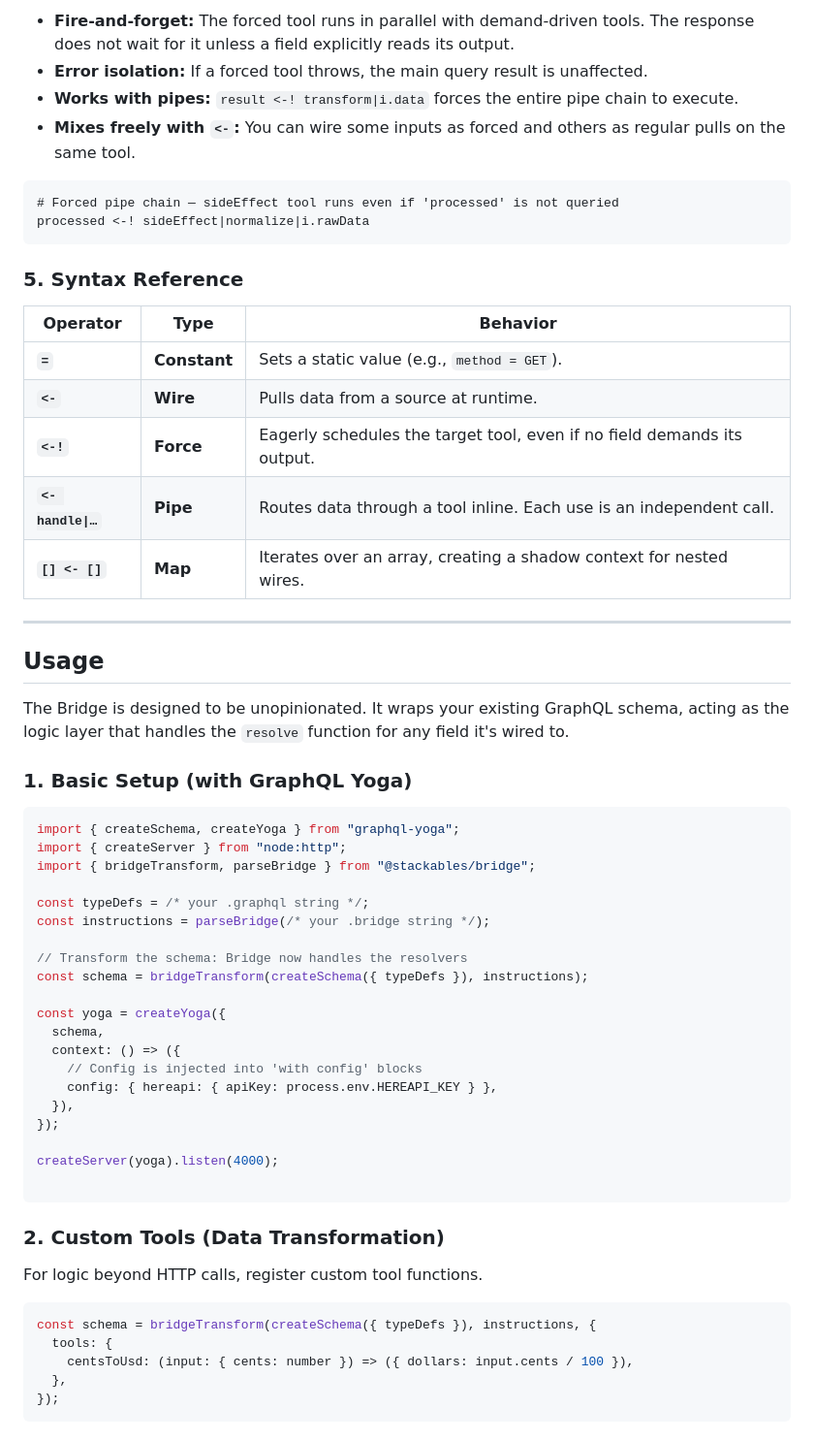
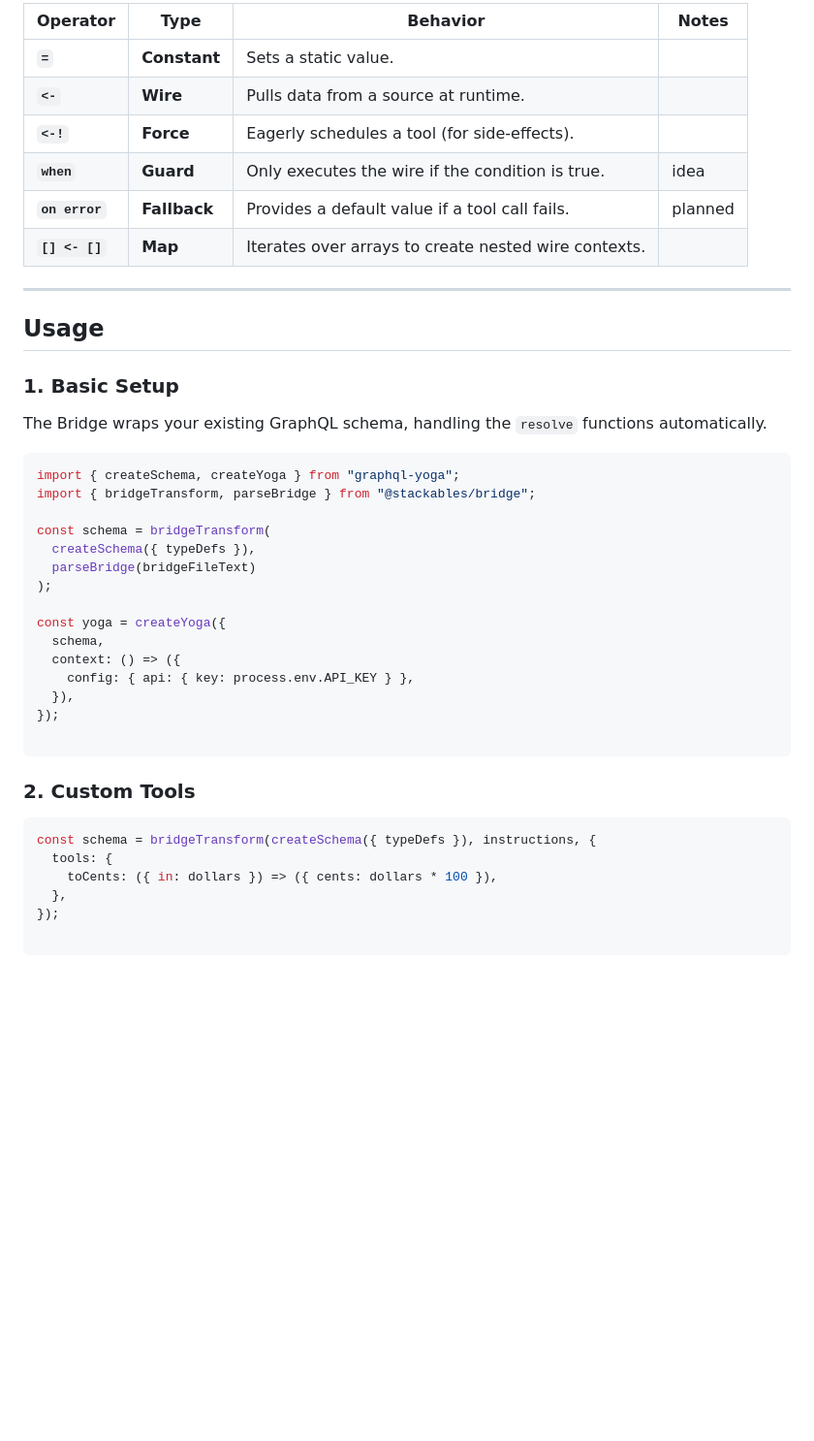
Before and after one commit to stackables/bridge, a Markdown page: README.md, the part around one of its changes. Shown at 97% size. Drawn GitHub-style; blank space fills up the shorter version.

````diff
--- a/README.md
+++ b/README.md
@@ -148,62 +123,45 @@ Key behaviors:
-- **Fire-and-forget:** The forced tool runs in parallel with demand-driven tools. The response does not wait for it unless a field explicitly reads its output.
-- **Error isolation:** If a forced tool throws, the main query result is unaffected.
-- **Works with pipes:** `result <-! transform|i.data` forces the entire pipe chain to execute.
-- **Mixes freely with `<-`:** You can wire some inputs as forced and others as regular pulls on the same tool.
-
-```hcl
-# Forced pipe chain — sideEffect tool runs even if 'processed' is not queried
-processed <-! sideEffect|normalize|i.rawData
-```
-
-### 5. Syntax Reference
-
-| Operator            | Type         | Behavior                                                                  |
-| ------------------- | ------------ | ------------------------------------------------------------------------- |
-| **`=`**             | **Constant** | Sets a static value (e.g., `method = GET`).                               |
-| **`<-`**            | **Wire**     | Pulls data from a source at runtime.                                      |
-| **`<-!`**           | **Force**    | Eagerly schedules the target tool, even if no field demands its output.   |
-| **`<- handle\|…`** | **Pipe**     | Routes data through a tool inline. Each use is an independent call.       |
-| **`[] <- []`**      | **Map**      | Iterates over an array, creating a shadow context for nested wires.       |
+| Operator | Type | Behavior | Notes |
+| --- | --- | --- | --- |
+| **`=`** | **Constant** | Sets a static value. | |
+| **`<-`** | **Wire** | Pulls data from a source at runtime. | |
+| **`<-!`** | **Force** | Eagerly schedules a tool (for side-effects). | |
+| **`when`** | **Guard** | Only executes the wire if the condition is true. | idea |
+| **`on error`** | **Fallback** | Provides a default value if a tool call fails. | planned |
+| **`[] <- []`** | **Map** | Iterates over arrays to create nested wire contexts. | |
 
 ---
 
 ## Usage
 
-The Bridge is designed to be unopinionated. It wraps your existing GraphQL schema, acting as the logic layer that handles the `resolve` function for any field it's wired to.
+### 1. Basic Setup
 
-### 1. Basic Setup (with GraphQL Yoga)
+The Bridge wraps your existing GraphQL schema, handling the `resolve` functions automatically.
 
 ```typescript
 import { createSchema, createYoga } from "graphql-yoga";
-import { createServer } from "node:http";
 import { bridgeTransform, parseBridge } from "@stackables/bridge";
 
-const typeDefs = /* your .graphql string */;
-const instructions = parseBridge(/* your .bridge string */);
-
-// Transform the schema: Bridge now handles the resolvers
-const schema = bridgeTransform(createSchema({ typeDefs }), instructions);
+const schema = bridgeTransform(
+  createSchema({ typeDefs }),
+  parseBridge(bridgeFileText)
+);
 
 const yoga = createYoga({
   schema,
   context: () => ({
-    // Config is injected into 'with config' blocks
-    config: { hereapi: { apiKey: process.env.HEREAPI_KEY } },
+    config: { api: { key: process.env.API_KEY } },
   }),
 });
 
-createServer(yoga).listen(4000);
-
 ```
 
-### 2. Custom Tools (Data Transformation)
-
-For logic beyond HTTP calls, register custom tool functions.
+### 2. Custom Tools
 
 ```typescript
 const schema = bridgeTransform(createSchema({ typeDefs }), instructions, {
   tools: {
-    centsToUsd: (input: { cents: number }) => ({ dollars: input.cents / 100 }),
+    toCents: ({ in: dollars }) => ({ cents: dollars * 100 }),
   },
 });
+
 ```
````
Also changed, not shown: other parts of README.md (+74 -150 lines).
